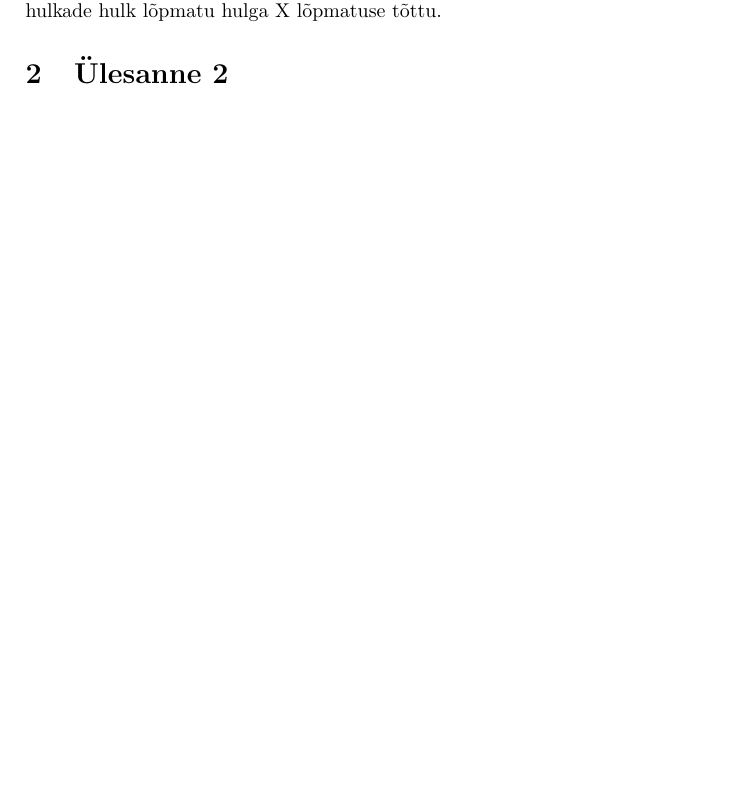
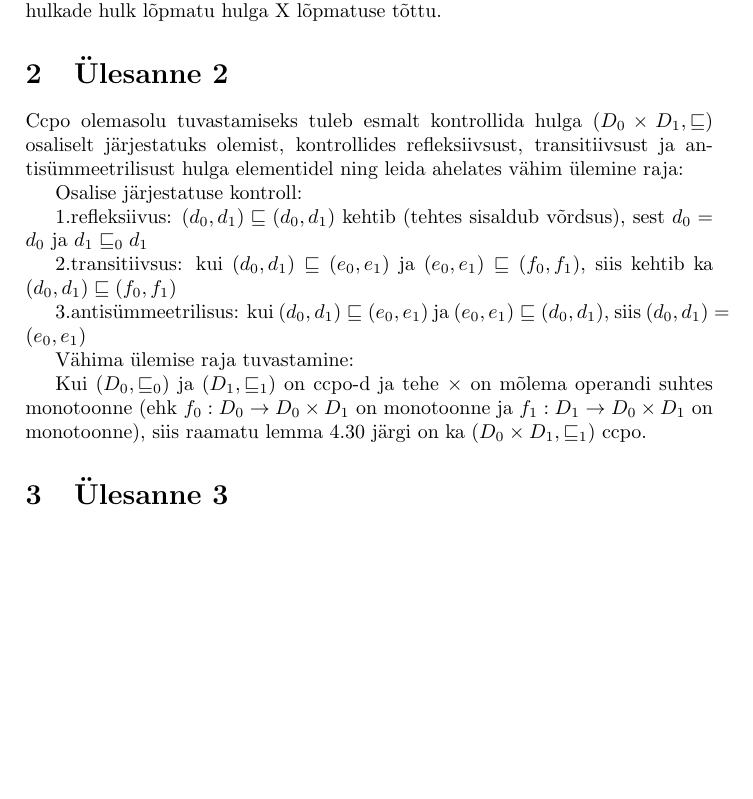
Before and after one commit to martkaru/ps12, a LaTeX document (osa2/lahendused.tex, which reads osa2/yl1.tex): part of the page, cut so that both start at the same text, the shorter picture padded with empty space. Compiled offline with pdfLaTeX.

Commit message:
Ülesanne 2-2

```diff
--- a/osa2/yl1.tex
+++ b/osa2/yl1.tex
@@ -6,3 +6,29 @@ moodustatud hulgas. Kuigi moodustatud hulga elementideks on lõplikud hulgad, on
 nende hulkade hulk lõpmatu hulga X lõpmatuse tõttu.
 
 \section{Ülesanne 2}
+
+Ccpo olemasolu tuvastamiseks tuleb esmalt kontrollida hulga \((D_0 \times D_1,
+\sqsubseteq )\) osaliselt järjestatuks olemist, kontrollides refleksiivsust,
+transitiivsust ja antisümmeetrilisust hulga elementidel ning leida ahelates
+vähim ülemine raja:
+
+Osalise järjestatuse kontroll:
+
+1.refleksiivus: \((d_0, d_1) \sqsubseteq (d_0, d_1)\) kehtib (tehtes sisaldub
+võrdsus), sest \(d_0 = d_0\) ja \(d_1 \sqsubseteq_0 d_1 \)
+
+2.transitiivsus: kui \((d_0, d_1) \sqsubseteq (e_0, e_1)\) ja \((e_0, e_1)
+\sqsubseteq (f_0, f_1)\), siis kehtib ka \((d_0, d_1) \sqsubseteq (f_0, f_1)\)
+
+3.antisümmeetrilisus: kui \((d_0, d_1) \sqsubseteq (e_0, e_1)\) ja \((e_0, e_1)
+\sqsubseteq (d_0, d_1)\), siis \((d_0, d_1) = (e_0, e_1)\)
+
+Vähima ülemise raja tuvastamine:
+
+Kui \((D_0, \sqsubseteq_0)\) ja \((D_1, \sqsubseteq_1)\) on ccpo-d ja tehe
+\(\times\) on mõlema operandi suhtes monotoonne (ehk \(f_0:D_0 \rightarrow D_0
+\times D_1\) on monotoonne ja \(f_1:D_1 \rightarrow D_0 \times D_1\) on
+monotoonne), siis raamatu lemma 4.30 järgi on ka \((D_0 \times D_1,
+\sqsubseteq_1)\) ccpo.
+
+\section{Ülesanne 3}
```
